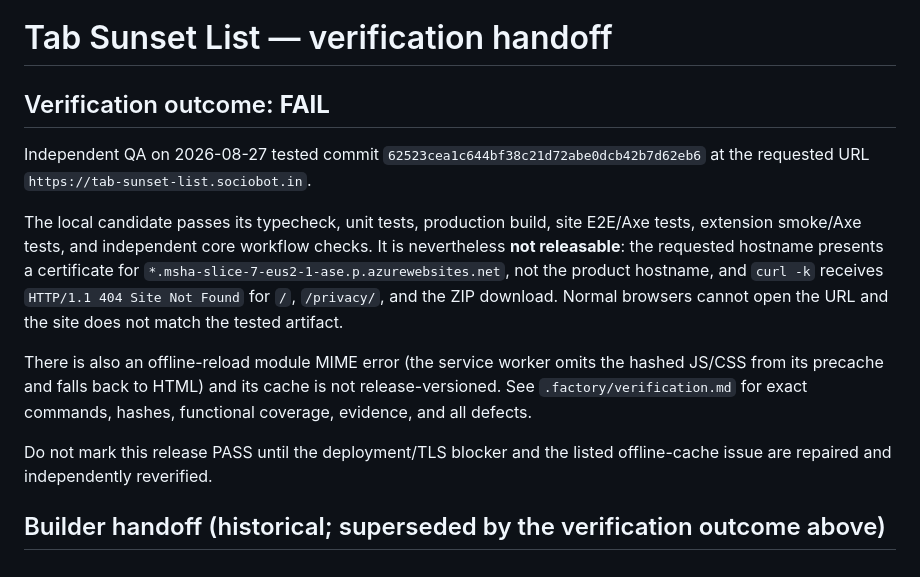
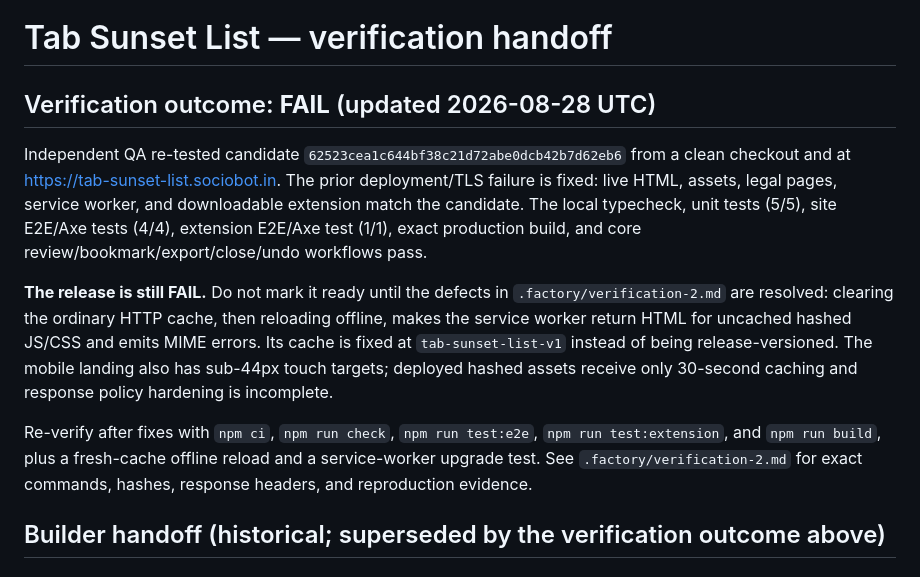
Before and after one commit to B-Divyesh/sf-tab-sunset-list, a Markdown page: .factory/handoff.md, the part around the change. Rendered like a GitHub page.

Commit message:
docs: add follow-up QA verification

```diff
--- a/.factory/handoff.md
+++ b/.factory/handoff.md
@@ -1,26 +1,26 @@
 # Tab Sunset List — verification handoff
 
-## Verification outcome: **FAIL**
+## Verification outcome: **FAIL** (updated 2026-08-28 UTC)
 
-Independent QA on 2026-08-27 tested commit
-`62523cea1c644bf38c21d72abe0dcb42b7d62eb6` at the requested URL
-`https://tab-sunset-list.sociobot.in`.
+Independent QA re-tested candidate `62523cea1c644bf38c21d72abe0dcb42b7d62eb6`
+from a clean checkout and at <https://tab-sunset-list.sociobot.in>. The prior
+deployment/TLS failure is fixed: live HTML, assets, legal pages, service worker,
+and downloadable extension match the candidate. The local typecheck, unit
+tests (5/5), site E2E/Axe tests (4/4), extension E2E/Axe test (1/1), exact
+production build, and core review/bookmark/export/close/undo workflows pass.
 
-The local candidate passes its typecheck, unit tests, production build, site
-E2E/Axe tests, extension smoke/Axe tests, and independent core workflow checks.
-It is nevertheless **not releasable**: the requested hostname presents a
-certificate for `*.msha-slice-7-eus2-1-ase.p.azurewebsites.net`, not the product
-hostname, and `curl -k` receives `HTTP/1.1 404 Site Not Found` for `/`,
-`/privacy/`, and the ZIP download. Normal browsers cannot open the URL and the
-site does not match the tested artifact.
+**The release is still FAIL.** Do not mark it ready until the defects in
+`.factory/verification-2.md` are resolved: clearing the ordinary HTTP cache,
+then reloading offline, makes the service worker return HTML for uncached hashed
+JS/CSS and emits MIME errors. Its cache is fixed at `tab-sunset-list-v1` instead
+of being release-versioned. The mobile landing also has sub-44px touch targets;
+deployed hashed assets receive only 30-second caching and response policy
+hardening is incomplete.
 
-There is also an offline-reload module MIME error (the service worker omits the
-hashed JS/CSS from its precache and falls back to HTML) and its cache is not
-release-versioned. See `.factory/verification.md` for exact commands, hashes,
-functional coverage, evidence, and all defects.
-
-Do not mark this release PASS until the deployment/TLS blocker and the listed
-offline-cache issue are repaired and independently reverified.
+Re-verify after fixes with `npm ci`, `npm run check`, `npm run test:e2e`,
+`npm run test:extension`, and `npm run build`, plus a fresh-cache offline reload
+and a service-worker upgrade test. See `.factory/verification-2.md` for exact
+commands, hashes, response headers, and reproduction evidence.
 
 ## Builder handoff (historical; superseded by the verification outcome above)
 
```
Also changed, not shown: .factory/verification-2.md (added, +109 -0 lines).
